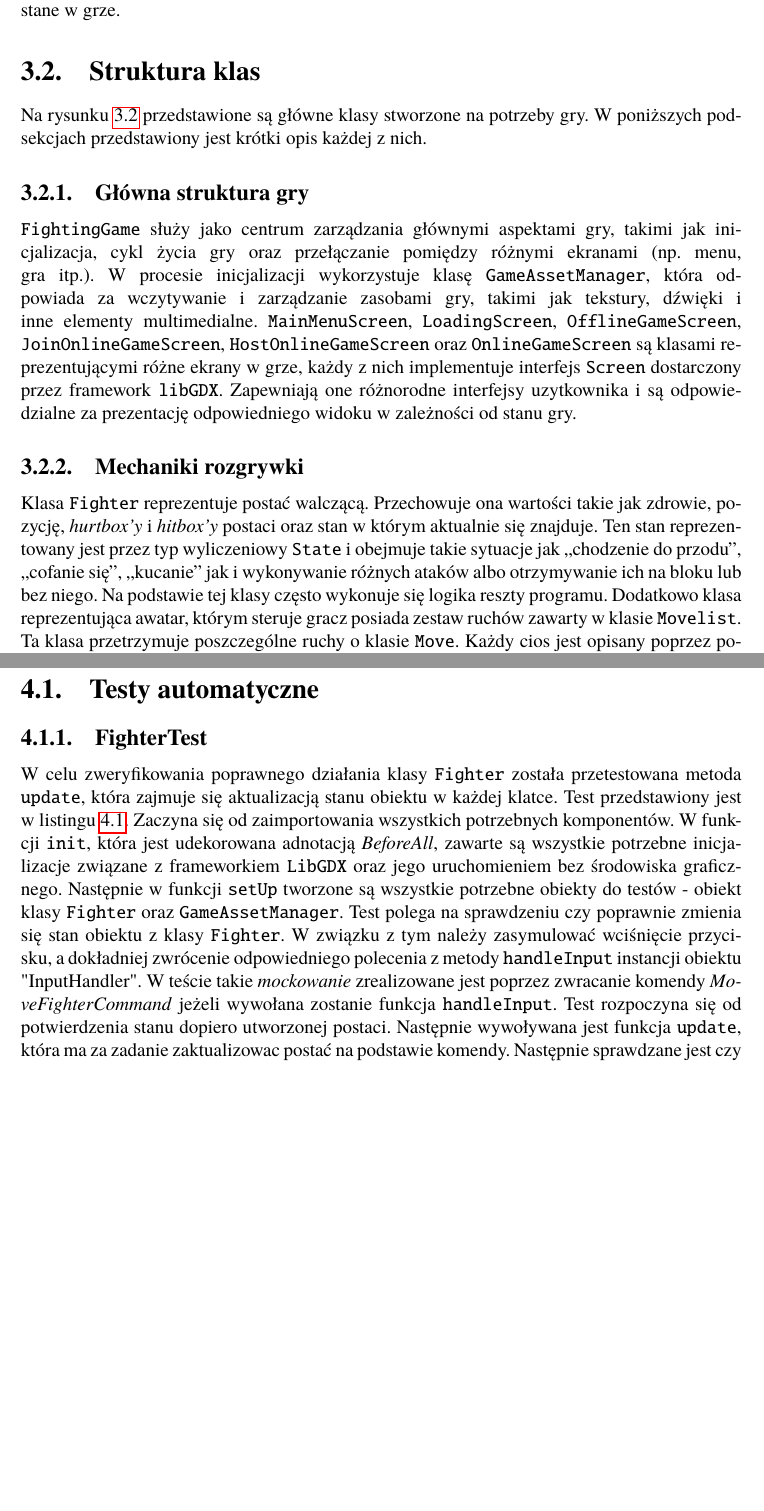
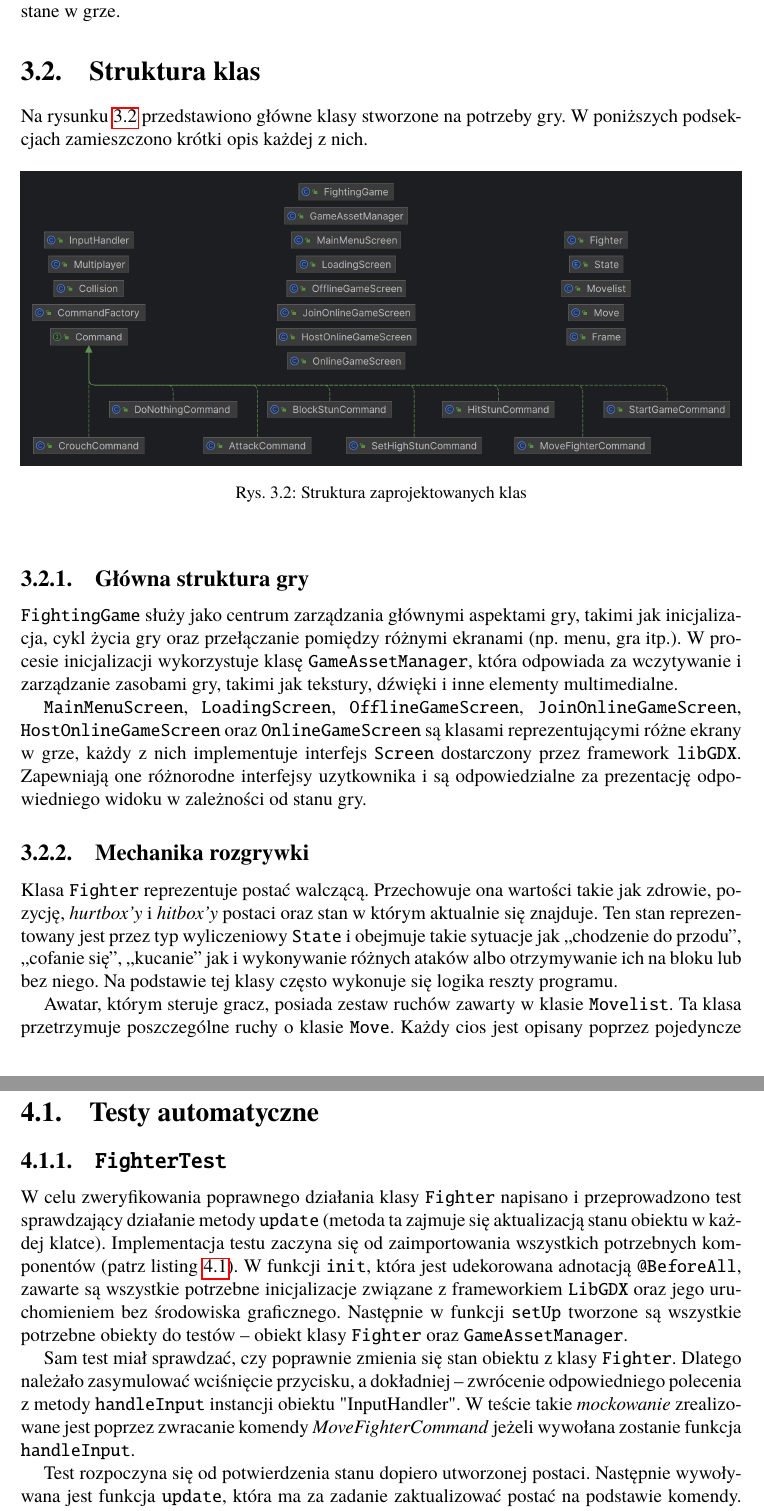
Before and after one commit to Jaskarnet/2D-Fighting-Game, a LaTeX thesis (Dyplom.tex, which reads rozdzial03.tex, rozdzial04.tex): two parts of pages 14 and 18 of 26 before the commit and two parts of pages 14 and 18 of 27 after it, joined at a grey line, cut so that both start at the same text, the shorter picture padded with empty space. Compiled offline with pdfLaTeX.

Commit message:
Corrections and % TO DO

```diff
--- a/rozdzial03.tex
+++ b/rozdzial03.tex
@@ -10,18 +10,22 @@ W niniejszym rozdziale przedstawiono szczegółową analizę implementacji dwuwy
 Na rysunku \ref{fig:animacja} pokazano proces tworzenia animacji. a) Na początku postać została zamodelowana w 3D. Użyto do tego narzędzia Blender. b) Następnie przeprowadzono \emph{rigging}, czyli proces dodawania szkieletu do modelu 3D, który pozwala na animowanie poszczególnych części ciała. c) Po ustawieniu postaci w pożądanych pozach, każda klatka animacji była renderowana i zapisywana jako seria oddzielnych plików graficznych (\emph{sprite'ów}). Te obrazy stanowiły podstawę dla każdego ruchu postaci w grze. d) Następnie używając narzędzia ImageMagick \emph{sprite'y} zostały połączone w jeden większy obraz zwany \emph{spritesheet'em}. e) Używając stworzonego przez autora pracy, na potrzeby tego projektu, narzędzia do edycji animacji \emph{Move Editor}, stworzono wpisy do każdej klatki, opisujące między innymi ruch postaci. f) W Move Editorze określano również \emph{hurtbox'y} i \emph{hitbox'y} dla każdej klatki animacji. \emph{Hurtbox} to obszar, w którym postać może otrzymać obrażenia, natomiast \emph{hitbox} to obszar, w którym postać zadaje obrażenia. Ta funkcjonalność jest kluczowa dla mechaniki gry, ponieważ decyduje o tym, kiedy ataki postaci trafiają lub są blokowane. Po zakończeniu edycji \emph{spritesheet} wraz z opisem klatek w formacie json zostały zapisane w odpowiedniej strukturze plików, aby mogły być bezpośrednio wykorzystane w grze.
 % TO DO: a czy nie dałoby się stworzyć rysunku z białym tłem? Czarne tło źle wygląda na wydrukach.
 \section{Struktura klas}
-\begin{figure}
+Na rysunku \ref{fig:struktura_klas} przedstawiono główne klasy stworzone na potrzeby gry. W poniższych podsekcjach zamieszczono krótki opis każdej z nich.
+\begin{figure}[htb]
 	\centering
 		\includegraphics[width=1\linewidth]{rys03/struktura_klas}
-	\caption{Struktura klas}
+	\caption{Struktura zaprojektowanych klas}
 	\label{fig:struktura_klas}
 \end{figure}
 
-Na rysunku \ref{fig:struktura_klas} przedstawione są główne klasy stworzone na potrzeby gry. W poniższych podsekcjach przedstawiony jest krótki opis każdej z nich.
 \subsection{Główna struktura gry}
-\texttt{FightingGame} służy jako centrum zarządzania głównymi aspektami gry, takimi jak inicjalizacja, cykl życia gry oraz przełączanie pomiędzy różnymi ekranami (np. menu, gra itp.). W procesie inicjalizacji wykorzystuje klasę \texttt{GameAssetManager}, która odpowiada za wczytywanie i zarządzanie zasobami gry, takimi jak tekstury, dźwięki i inne elementy multimedialne. \texttt{MainMenuScreen}, \texttt{LoadingScreen}, \texttt{OfflineGameScreen}, \texttt{JoinOnlineGameScreen}, \texttt{HostOnlineGameScreen} oraz \texttt{OnlineGameScreen} są klasami reprezentującymi różne ekrany w grze, każdy z nich implementuje interfejs \texttt{Screen} dostarczony przez framework \texttt{libGDX}. Zapewniają one różnorodne interfejsy uzytkownika i są odpowiedzialne za prezentację odpowiedniego widoku w zależności od stanu gry.
+\texttt{FightingGame} służy jako centrum zarządzania głównymi aspektami gry, takimi jak inicjalizacja, cykl życia gry oraz przełączanie pomiędzy różnymi ekranami (np. menu, gra itp.). W procesie inicjalizacji wykorzystuje klasę \texttt{GameAssetManager}, która odpowiada za wczytywanie i zarządzanie zasobami gry, takimi jak tekstury, dźwięki i~inne elementy multimedialne.
 
-\subsection{Mechaniki rozgrywki}
-Klasa \texttt{Fighter} reprezentuje postać walczącą. Przechowuje ona wartości takie jak zdrowie, pozycję, \emph{hurtbox'y} i \emph{hitbox'y} postaci oraz stan w którym aktualnie się znajduje. Ten stan reprezentowany jest przez typ wyliczeniowy \texttt{State} i obejmuje takie sytuacje jak ,,chodzenie do przodu'', ,,cofanie się'', ,,kucanie'' jak i wykonywanie różnych ataków albo otrzymywanie ich na bloku lub bez niego. Na podstawie tej klasy często wykonuje się logika reszty programu. Dodatkowo klasa reprezentująca awatar, którym steruje gracz posiada zestaw ruchów zawarty w klasie \texttt{Movelist}. Ta klasa przetrzymuje poszczególne ruchy o klasie \texttt{Move}. Każdy cios jest opisany poprzez pojedyncze klatki za pomocą klasy \texttt{Frame}, w których znajduje się informacja o ruchu jaki postać ma wykonać, jaki zestaw obszarów okreslających kolizję ma mieć wpływ na postać w danym momencie oraz jaki \texttt{sprite} ma zostać wyświetlony.
+\texttt{MainMenuScreen}, \texttt{LoadingScreen}, \texttt{OfflineGameScreen}, \texttt{JoinOnlineGameScreen}, \texttt{HostOnlineGameScreen} oraz \texttt{OnlineGameScreen} są klasami reprezentującymi różne ekrany w grze, każdy z nich implementuje interfejs \texttt{Screen} dostarczony przez framework \texttt{libGDX}. Zapewniają one różnorodne interfejsy uzytkownika i są odpowiedzialne za prezentację odpowiedniego widoku w zależności od stanu gry.
+
+\subsection{Mechanika rozgrywki}
+Klasa \texttt{Fighter} reprezentuje postać walczącą. Przechowuje ona wartości takie jak zdrowie, pozycję, \emph{hurtbox'y} i \emph{hitbox'y} postaci oraz stan w którym aktualnie się znajduje. Ten stan reprezentowany jest przez typ wyliczeniowy \texttt{State} i obejmuje takie sytuacje jak ,,chodzenie do przodu'', ,,cofanie się'', ,,kucanie'' jak i wykonywanie różnych ataków albo otrzymywanie ich na bloku lub bez niego. Na podstawie tej klasy często wykonuje się logika reszty programu.
+
+Awatar, którym steruje gracz, posiada zestaw ruchów zawarty w klasie \texttt{Movelist}. Ta klasa przetrzymuje poszczególne ruchy o klasie \texttt{Move}. Każdy cios jest opisany poprzez pojedyncze klatki za pomocą klasy \texttt{Frame}, w których znajduje się informacja o ruchu jaki postać ma wykonać, jaki zestaw obszarów określających kolizję ma mieć wpływ na postać w danym momencie oraz jaki \texttt{sprite} ma zostać wyświetlony.
 
 \subsection{Wykrywanie kolizji, obsługa wejścia i wzorzec \emph{command} \cite{GPP}}
--- a/rozdzial04.tex
+++ b/rozdzial04.tex
@@ -2,10 +2,17 @@
 Ten rozdział poświęcony jest prezentacji testów przeprowadzonych w ramach projektu. Testy automatyczne zostały przeprowadzone z użyciem JUnit i Mockito.
 
 \section{Testy automatyczne}
-\subsection{FighterTest}
-%chętnie dostalbym informacje zwrotną czy lepiej żeby opisy testżw były w takim formacie, czy moze lepiej podzielic je na punkty jak np. 1. cel testu, 2. srodowisko testowe, 3. kroki testowe, 4. oczekiwane wyniki, 5. Wynik testu lub inne
-W celu zweryfikowania poprawnego działania klasy \texttt{Fighter} została przetestowana metoda \texttt{update}, która zajmuje się aktualizacją stanu obiektu w każdej klatce. Test przedstawiony jest w listingu \ref{list:FighterTest}. Zaczyna się od zaimportowania wszystkich potrzebnych komponentów. W funkcji \texttt{init}, która jest udekorowana adnotacją \emph{BeforeAll}, zawarte są wszystkie potrzebne inicjalizacje związane z frameworkiem \texttt{LibGDX} oraz jego uruchomieniem bez środowiska graficznego. Następnie w funkcji \texttt{setUp} tworzone są wszystkie potrzebne obiekty do testów - obiekt klasy \texttt{Fighter} oraz \texttt{GameAssetManager}. Test polega na sprawdzeniu czy poprawnie zmienia się stan obiektu z klasy \texttt{Fighter}. W związku z tym należy zasymulować wciśnięcie przycisku, a dokładniej zwrócenie odpowiedniego polecenia z metody \texttt{handleInput} instancji obiektu "InputHandler". W teście takie \emph{mockowanie} zrealizowane jest poprzez zwracanie komendy \emph{MoveFighterCommand} jeżeli wywołana zostanie funkcja \texttt{handleInput}.
-Test rozpoczyna się od potwierdzenia stanu dopiero utworzonej postaci. Następnie wywoływana jest funkcja \texttt{update}, która ma za zadanie zaktualizowac postać na podstawie komendy. Następnie sprawdzane jest czy prawidłowo zmienione zostały konkretne pola. Dokładniej mówiąc sprawdzane jest czy postać dopiero rozpoczyna animacje (czy znajduje w klatce o zerowym indeksie), czy poruszyła się o odpowiednią odległość, czy jej stan został odpowiednio zmieniony, czy obszary kolizji zmieniły się na te zgodne z aktualną animacją oraz czy podmieniona została wyświetlana aktualnie tekstura. Test przebiegł pomyślnie potwierdzając wszystkie sprawdzenia.
+\subsection{\texttt{FighterTest}}
+%chętnie dostalbym informacje zwrotną czy lepiej żeby opisy testów były w takim formacie, czy moze lepiej podzielic je na punkty jak np. 1. cel testu, 2. srodowisko testowe, 3. kroki testowe, 4. oczekiwane wyniki, 5. Wynik testu lub inne
+
+% TO DO: Jak dla mnie opis jest poprawny. Kroki, które Pan wymienił w zapytaniu powyżej lepiej pasują do testów akceptacyjnych niż jednostkowych. Tak więc opis może zostać jak jest.
+W celu zweryfikowania poprawnego działania klasy \texttt{Fighter} napisano i przeprowadzono test sprawdzający działanie metody \texttt{update} (metoda ta zajmuje się aktualizacją stanu obiektu w każdej klatce). Implementacja testu zaczyna się od zaimportowania wszystkich potrzebnych komponentów (patrz listing \ref{list:FighterTest}). W funkcji \texttt{init}, która jest udekorowana adnotacją \texttt{@BeforeAll}, zawarte są wszystkie potrzebne inicjalizacje związane z frameworkiem \texttt{LibGDX} oraz jego uruchomieniem bez środowiska graficznego. Następnie w funkcji \texttt{setUp} tworzone są wszystkie potrzebne obiekty do testów -- obiekt klasy \texttt{Fighter} oraz \texttt{GameAssetManager}.
+
+Sam test miał sprawdzać, czy poprawnie zmienia się stan obiektu z klasy \texttt{Fighter}. Dlatego należało zasymulować wciśnięcie przycisku, a dokładniej -- zwrócenie odpowiedniego polecenia z metody \texttt{handleInput} instancji obiektu "InputHandler". W teście takie \emph{mockowanie} zrealizowane jest poprzez zwracanie komendy \emph{MoveFighterCommand} jeżeli wywołana zostanie funkcja \texttt{handleInput}.
+
+Test rozpoczyna się od potwierdzenia stanu dopiero utworzonej postaci. Następnie wywoływana jest funkcja \texttt{update}, która ma za zadanie zaktualizować postać na podstawie komendy. Następnie sprawdzane jest czy prawidłowo zmienione zostały konkretne pola. Dokładniej mówiąc sprawdzane jest czy postać dopiero rozpoczyna animacje (czy znajduje w klatce o zerowym indeksie), czy poruszyła się o odpowiednią odległość, czy jej stan został odpowiednio zmieniony, czy obszary kolizji zmieniły się na te zgodne z aktualną animacją oraz czy podmieniona została wyświetlana aktualnie tekstura.
+
+Test przebiegł pomyślnie potwierdzając wszystkie sprawdzenia.
 \begin{lstlisting}[language=Java,style=JavaStyle,label=list:FighterTest,caption=Test metody \texttt{update} z klasy \texttt{Fighter},
                    basicstyle=\footnotesize\ttfamily]
 
```
Also changed, not shown: rozdzial02.tex (+10 -0 lines), streszczenie.tex (+2 -4 lines), rozdzial03.tex (2 more changed lines), rozdzial04.tex (7 more changed lines).
